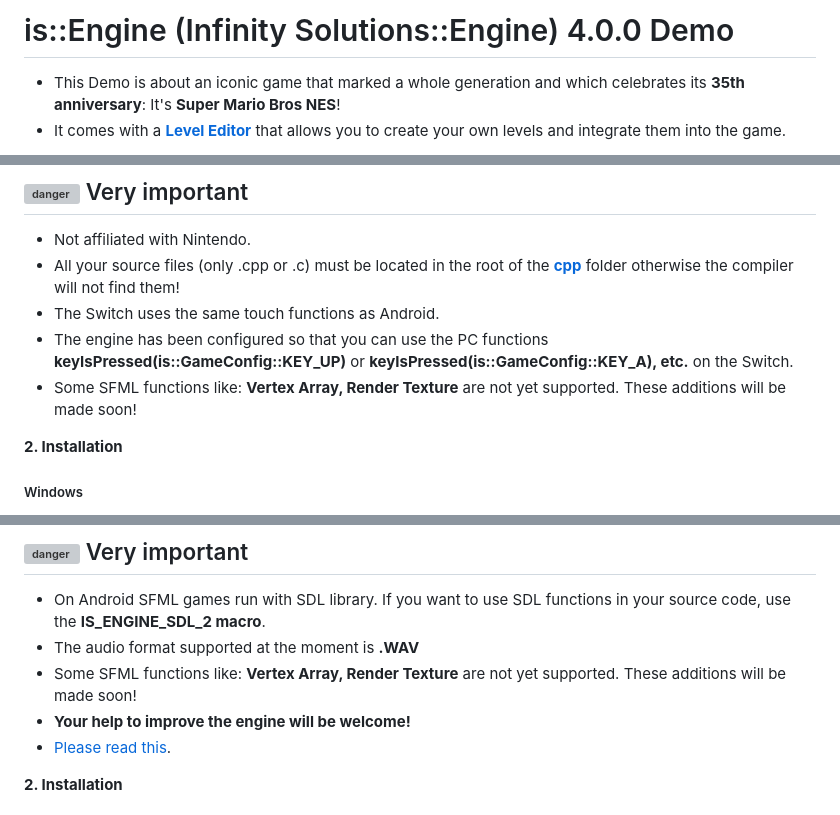
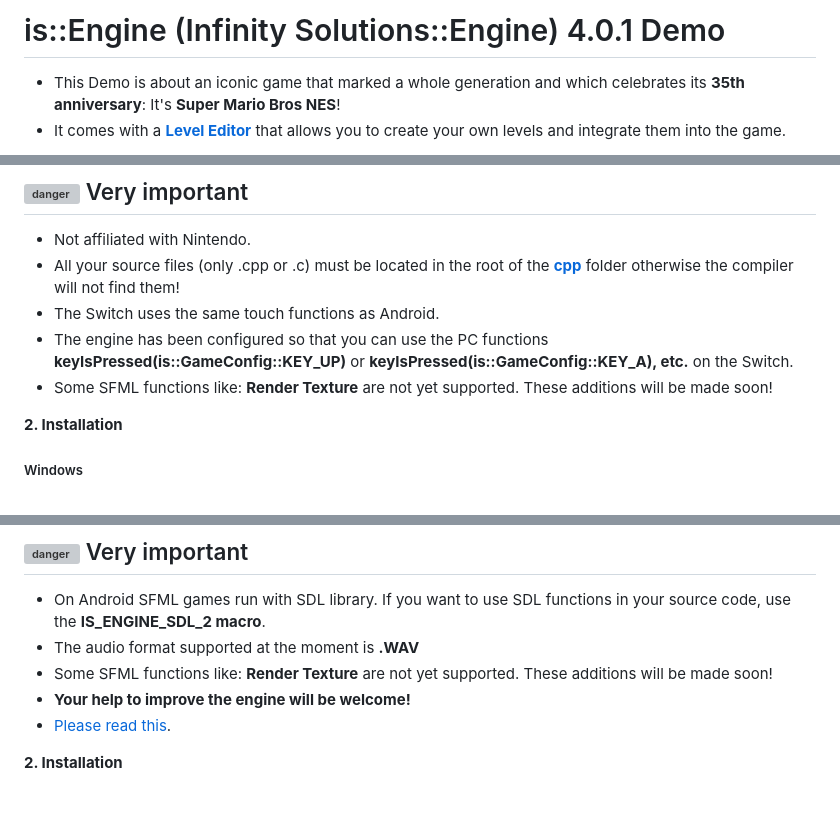
Before and after one commit to Is-Daouda/is-Engine-Demo, a Markdown page: Readme.md, 3 parts joined by grey strips. Drawn GitHub-style; grey boxes are pictures that could not be loaded.

```diff
--- a/Readme.md
+++ b/Readme.md
@@ -1,4 +1,4 @@
-# is::Engine (Infinity Solutions::Engine) 4.0.0 Demo
+# is::Engine (Infinity Solutions::Engine) 4.0.1 Demo
 - This Demo is about an iconic game that marked a whole generation and which celebrates its **35th anniversary**: It's **Super Mario Bros NES**!
 - It comes with a **[Level Editor](https://github.com/Is-Daouda/is-Engine-Level-Editor)** that allows you to create your own levels and integrate them into the game.
 
@@ -34,7 +34,7 @@ This project uses the template of **[carstene1ns](https://github.com/carstene1ns
 - All your source files (only .cpp or .c) must be located in the root of the **[cpp](./app/src/main/cpp/)** folder otherwise the compiler will not find them!
 - The Switch uses the same touch functions as Android.
 - The engine has been configured so that you can use the PC functions **keyIsPressed(is::GameConfig::KEY_UP)** or **keyIsPressed(is::GameConfig::KEY_A), etc.** on the Switch.
-- Some SFML functions like: **Vertex Array, Render Texture** are not yet supported. These additions will be made soon!
+- Some SFML functions like: **Render Texture** are not yet supported. These additions will be made soon!
 
 **2. Installation**
 ##### Windows
@@ -75,7 +75,7 @@ This project uses the template of **[Georgik](https://github.com/georgik/sdl2-an
 ## ![danger](https://i48.servimg.com/u/f48/20/16/75/27/icon_d10.png) Very important
 - On Android SFML games run with SDL library. If you want to use SDL functions in your source code, use the **IS_ENGINE_SDL_2 macro**.
 - The audio format supported at the moment is **.WAV**
-- Some SFML functions like: **Vertex Array, Render Texture** are not yet supported. These additions will be made soon!
+- Some SFML functions like: **Render Texture** are not yet supported. These additions will be made soon!
 - **Your help to improve the engine will be welcome!**
 - [Please read this](#Contribute).
 
```
Also changed, not shown: other parts of Readme.md (+2 -2 lines).
